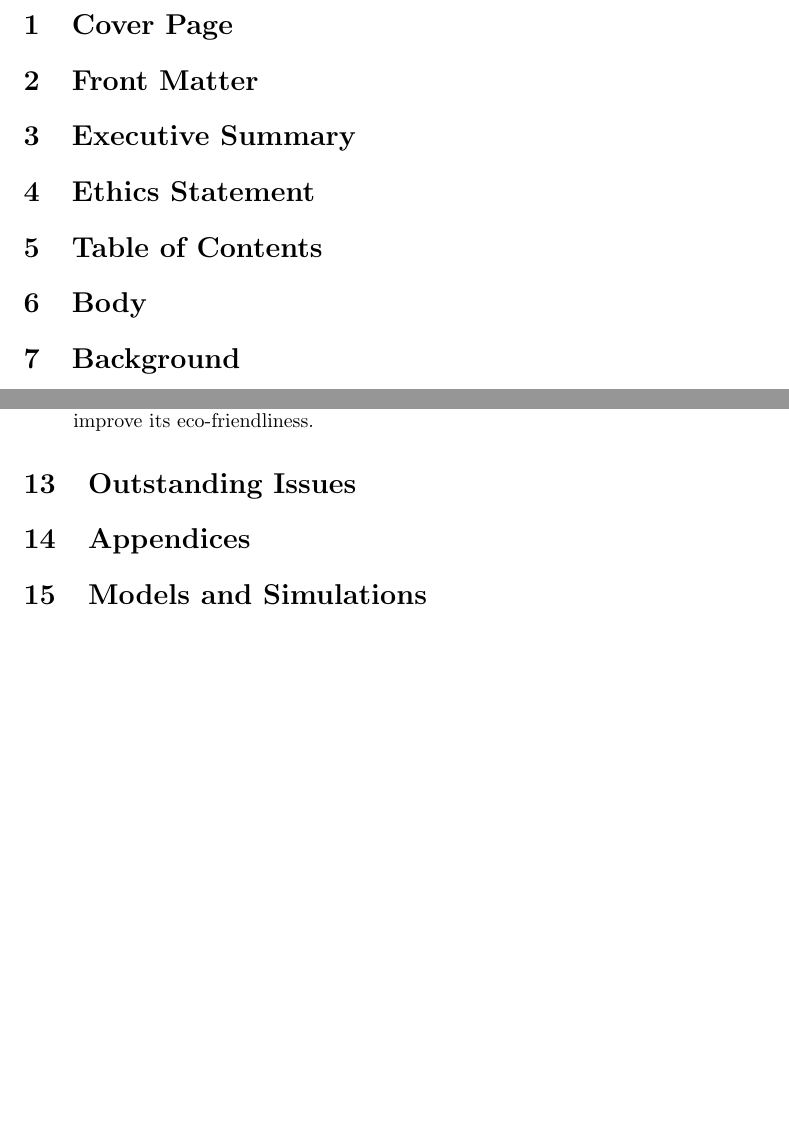
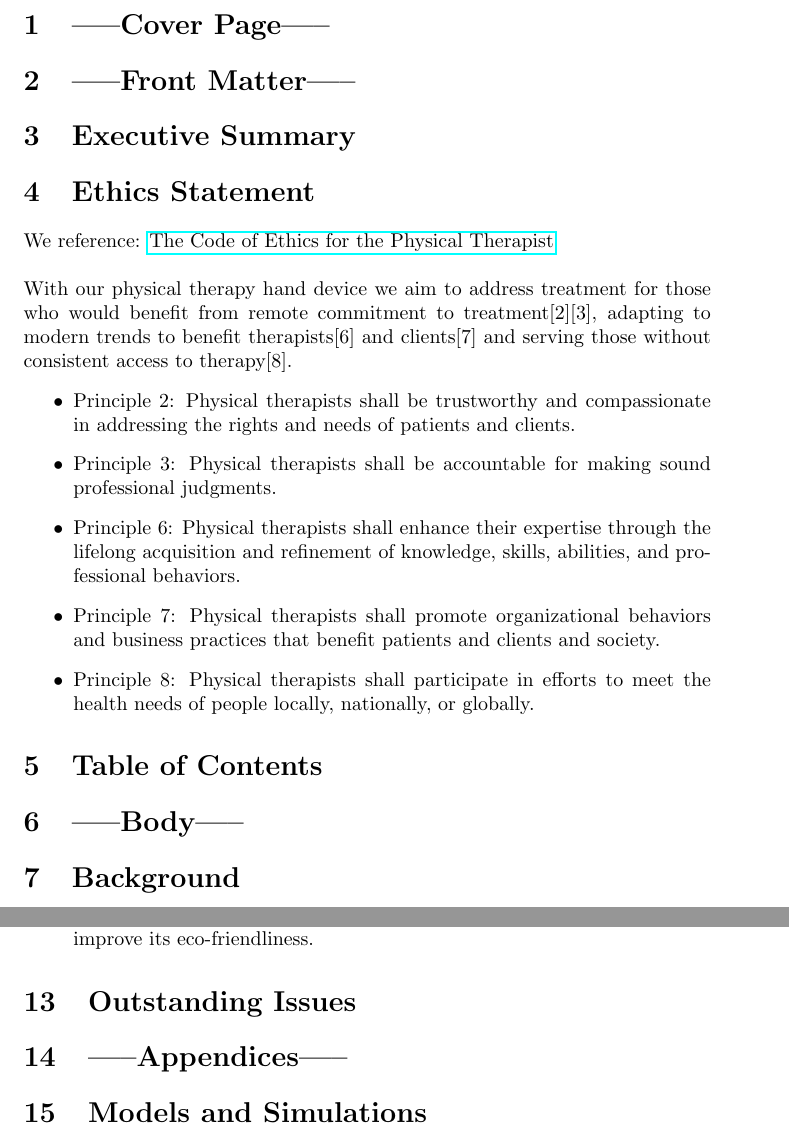
Before and after one commit to jhovuribe/Thera-Hand, a LaTeX document (Documentation/Design_Draft/main.tex): two parts of pages 2 and 20 of 26, joined at a grey line, cut at the place of the change, the shorter picture padded with empty space. Compiled offline with pdfLaTeX.

Commit message:
progress on #design
add ethics statement, make placeholders more visible

```diff
--- a/Documentation/Design_Draft/main.tex
+++ b/Documentation/Design_Draft/main.tex
@@ -40,18 +40,32 @@
     \href{https://github.com/jhovuribe/Physical-Therapy-Hand-Rehabilitation-Device/}{\Huge \bfseries Github}
 \end{titlepage}
 
-\section{\bf{Cover Page}}
+\section{\bf{-----Cover Page-----}}
 
 
-\section{\bf{Front Matter}}
+\section{\bf{-----Front Matter-----}}
 \section{Executive Summary}
 
 \section{Ethics Statement}
+We reference: \href{https://www.apta.org/siteassets/pdfs/policies/codeofethicshods06-20-28-25.pdf}{The Code of Ethics for the Physical Therapist} \\ \\
+With our physical therapy hand device we aim to address treatment for those who would
+benefit from remote commitment to treatment[2][3], adapting to modern trends to benefit
+therapists[6] and clients[7] and serving those without consistent access to therapy[8].
+\begin{itemize}
+\item Principle 2: Physical therapists shall be trustworthy and compassionate in addressing the
+rights and needs of patients and clients.
+\item Principle 3: Physical therapists shall be accountable for making sound professional judgments.
+\item Principle 6: Physical therapists shall enhance their expertise through the lifelong acquisition
+and refinement of knowledge, skills, abilities, and professional behaviors.
+\item Principle 7: Physical therapists shall promote organizational behaviors and business practices
+that benefit patients and clients and society.
+\item Principle 8: Physical therapists shall participate in efforts to meet the health needs of people locally, nationally, or globally.
+\end{itemize}
 
 \section{Table of Contents}
 
 
-\section{\bf{Body}}
+\section{\bf{-----Body-----}}
 \section{Background}
 
 \subsection{Personas}
@@ -435,7 +449,7 @@ eco-friendliness.
 \section{Outstanding Issues}
 
 
-\section{\bf{Appendices}}
+\section{\bf{-----Appendices-----}}
 \section{Models and Simulations}
 
 \section{Decision Table Inputs}
```
